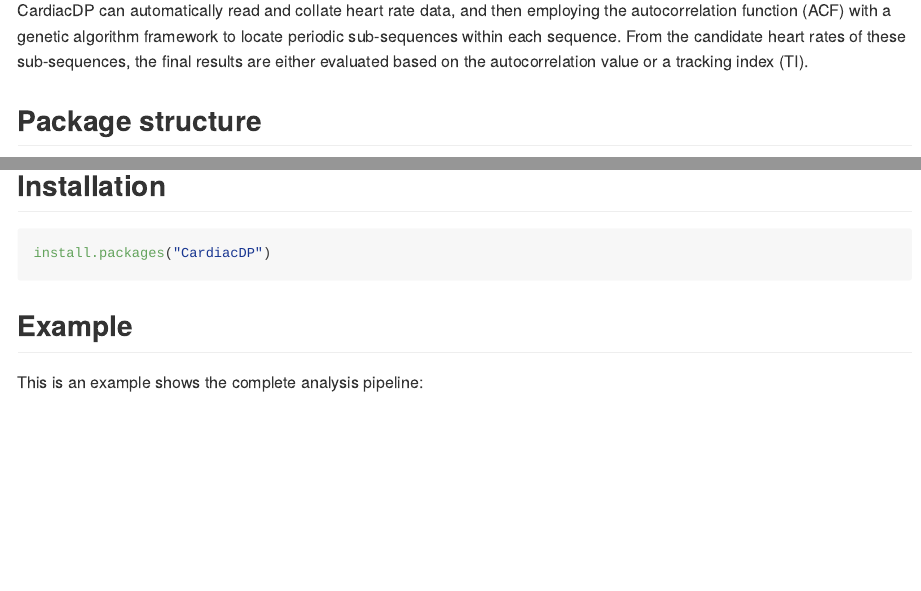
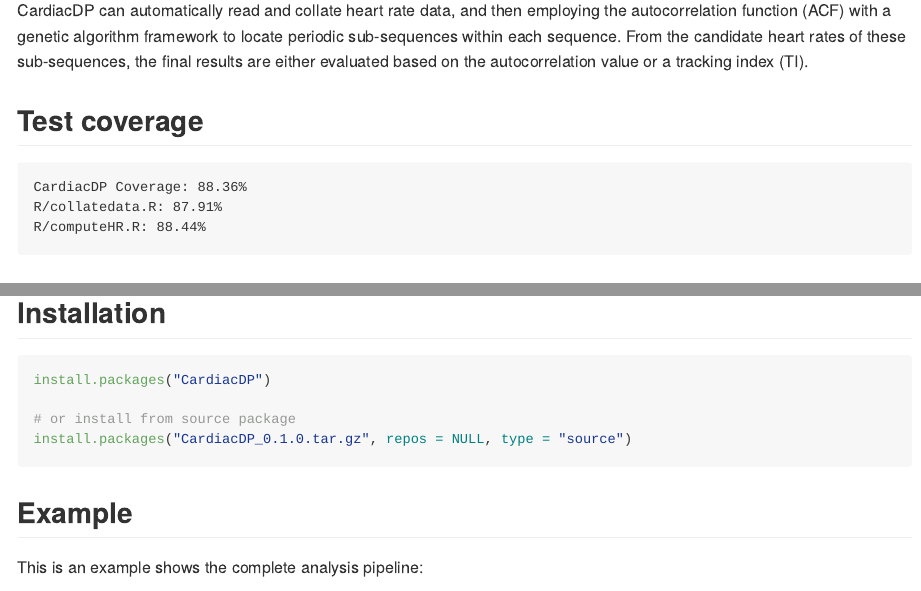
Before and after one commit to Vicellken/CardiacDP, an R Markdown document (README.Rmd): the page in a window 1100 px wide, from 110 px down, and a second part further down, joined at a grey line. The pictures show the output file README.md that the author committed with the source, drawn offline in the style of GitHub; long lines of code are wrapped.

Commit message:
update README

````diff
--- a/README.Rmd
+++ b/README.Rmd
@@ -21,6 +21,14 @@ knitr::opts_chunk$set(
 CardiacDP can automatically read and collate heart rate data, and then
 employing the autocorrelation function (ACF) with a genetic algorithm framework to locate periodic sub-sequences within each sequence. From the candidate heart rates of these sub-sequences, the final results are either evaluated based on the autocorrelation value or a tracking index (TI).
 
+## Test coverage
+```
+CardiacDP Coverage: 88.36%
+R/collatedata.R: 87.91%
+R/computeHR.R: 88.44%
+```
+
+
 ## Package structure
 
 ```{r, echo=FALSE, out.width = '100%'}
@@ -31,6 +39,9 @@ knitr::include_graphics("pkg_str.png")
 
 ``` r
 install.packages("CardiacDP")
+
+# or install from source package
+install.packages("CardiacDP_0.1.0.tar.gz", repos = NULL, type = "source")
 ```
 
 ## Example
````
Also changed, not shown: README.md, 2 other files.
